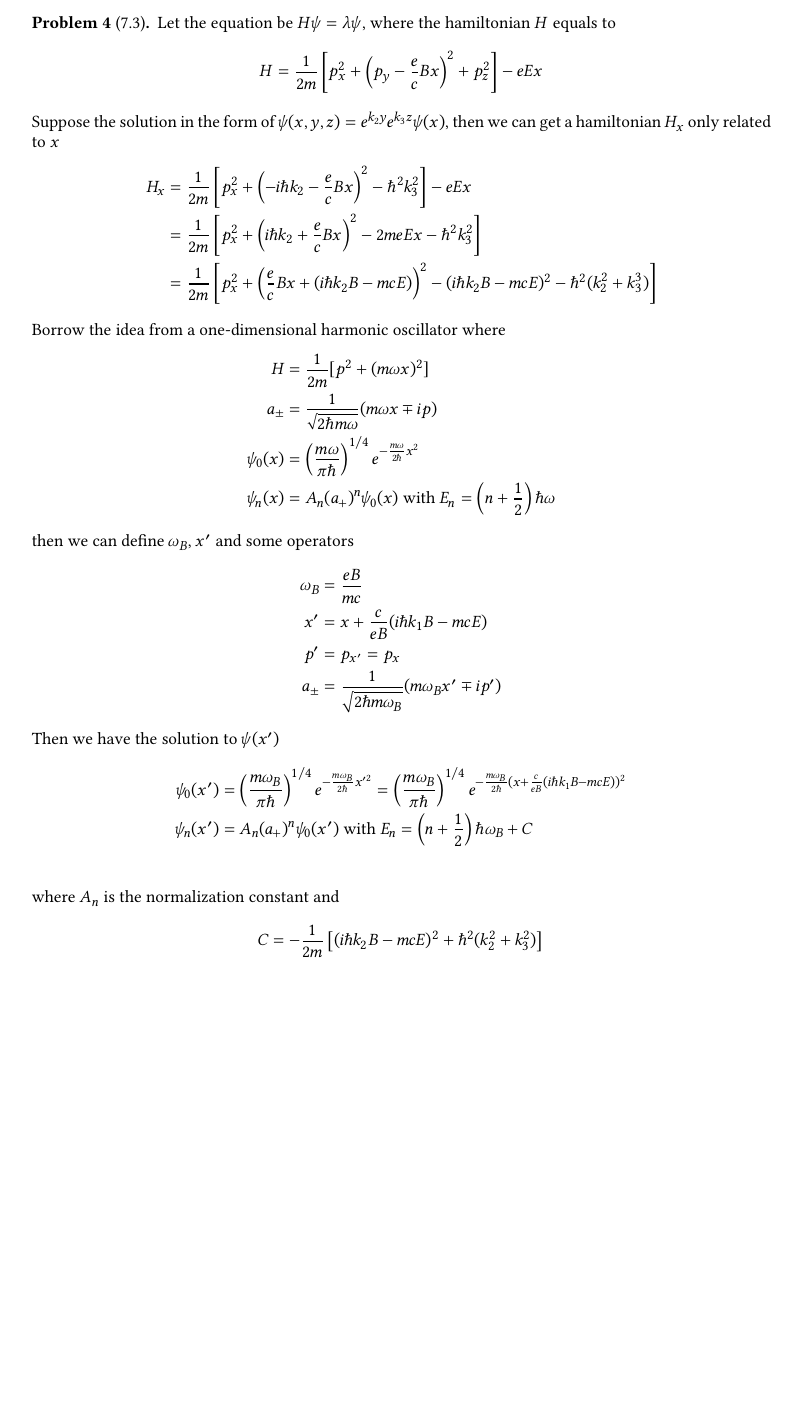
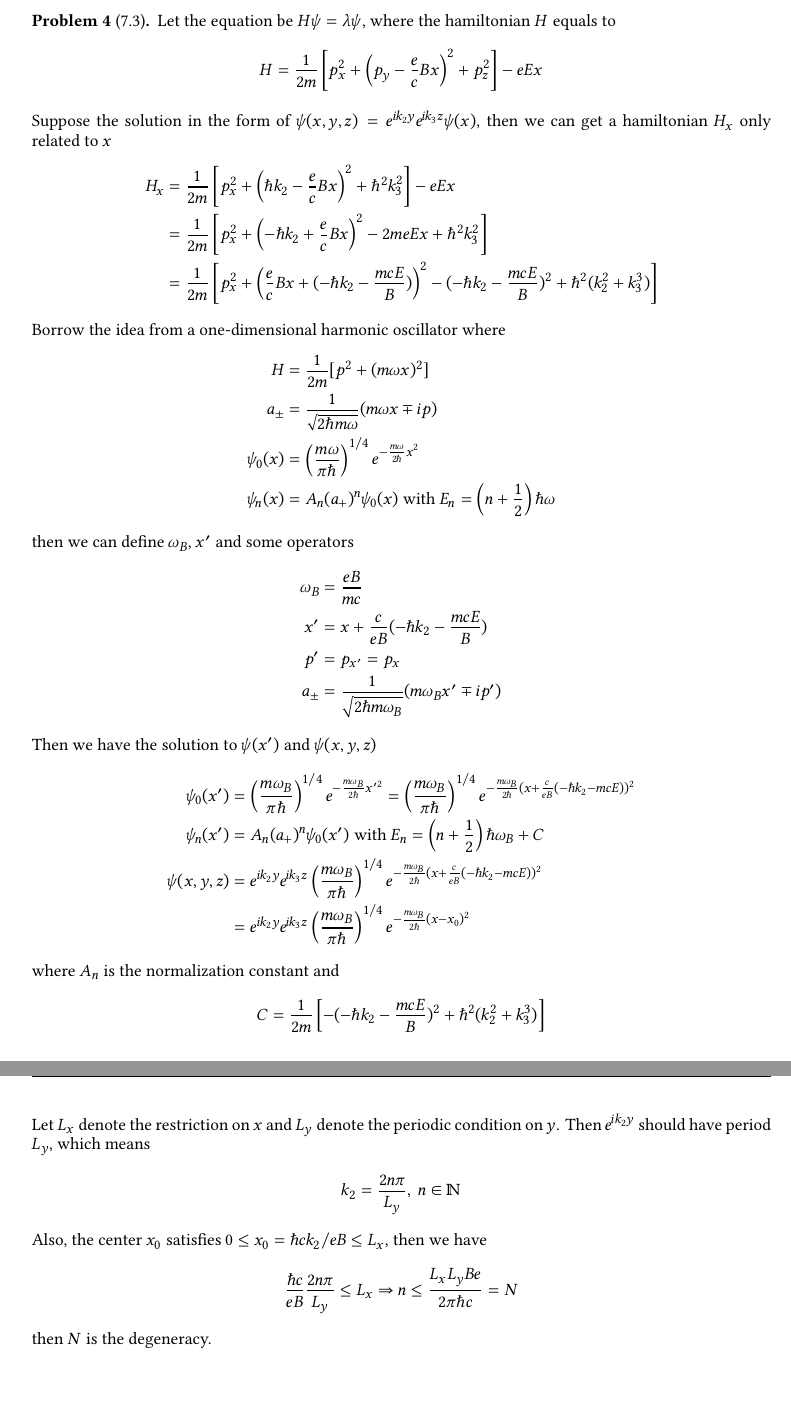
Before and after one commit to haoran0115/PHY5410-FA22, a LaTeX problem sheet (Assignment 4/PHY5410_HW04.tex): part of page 5 of 5 before the commit and two parts of pages 5 and 6 of 6 after it, the two joined at a grey line, cut so that both start at the same text, the shorter picture padded with empty space. Compiled offline with XeLaTeX.

Commit message:
hw04 update

```diff
--- a/Assignment 4/PHY5410_HW04.tex
+++ b/Assignment 4/PHY5410_HW04.tex
@@ -459,19 +452,20 @@ Let the equation be $H\psi = \lambda\psi$, where the hamiltonian $H$ equals to
     H &= \frac{1}{2m} \left[p_x^2 + \left(p_y - \frac{e}{c}Bx\right)^2 + p_z^2
     \right] - eEx
 \end{align*}
-Suppose the solution in the form of $\psi(x, y, z) = e^{k_2y}e^{k_3z}\psi(x)$, then we can get
+Suppose the solution in the form of $\psi(x, y, z) = e^{ik_2y}e^{ik_3z}\psi(x)$, then we can get
 a hamiltonian $H_x$ only related to $x$
 \begin{align*}
     H_x &=
     \frac{1}{2m}\left[
-    p_x^2 + \left(-i\hbar k_2 - \frac{e}{c}Bx\right)^2 - \hbar^2k_3^2
+    p_x^2 + \left(\hbar k_2 - \frac{e}{c}Bx\right)^2 + \hbar^2k_3^2
     \right] - eEx\\
     &= \frac{1}{2m}\left[
-    p_x^2 + \left(i\hbar k_2 + \frac{e}{c}Bx\right)^2 - 2meEx - \hbar^2k_3^2
+    p_x^2 + \left(-\hbar k_2 + \frac{e}{c}Bx\right)^2 - 2meEx + \hbar^2k_3^2
     \right]\\
     &= \frac{1}{2m}\left[
-    p_x^2 + \left(\frac{e}{c}Bx + (i\hbar k_2B - mcE)\right)^2 - (i\hbar k_2B-mcE)^2
-    -\hbar^2(k_2^2+k_3^3)
+    p_x^2 + \left(\frac{e}{c}Bx + (-\hbar k_2 - \frac{mcE}{B})\right)^2
+    - (-\hbar k_2-\frac{mcE}{B})^2
+    +\hbar^2(k_2^2+k_3^3)
     \right]
 \end{align*}
 Borrow the idea from a one-dimensional harmonic oscillator where
@@ -484,23 +478,43 @@ Borrow the idea from a one-dimensional harmonic oscillator where
 then we can define $\omega_B$, $x'$ and some operators
 \begin{align*}
     \omega_B &=  \frac{eB}{mc}\\
-    x' &= x + \frac{c}{eB}(i\hbar k_1B - mcE)\\
+    x' &= x + \frac{c}{eB}(-\hbar k_2 - \frac{mcE}{B})\\
     p' &= p_{x'} = p_x\\
     a_\pm &= \frac{1}{\sqrt{2\hbar m\omega_B}}(m\omega_B x' \mp ip')
 \end{align*}
-Then we have the solution to $\psi(x')$
+Then we have the solution to $\psi(x')$ and $\psi(x, y, z)$
 \begin{align*}
     \psi_0(x') &= \left(\frac{m\omega_B}{\pi\hbar}\right)^{1/4}e^{-\frac{m\omega_B}{2\hbar}x'^2}
-    = \left(\frac{m\omega_B}{\pi\hbar}\right)^{1/4}e^{-\frac{m\omega_B}{2\hbar}(x+\frac{c}{eB}(i\hbar
-    k_1 B - mcE))^2}\\
+    = \left(\frac{m\omega_B}{\pi\hbar}\right)^{1/4}e^{-\frac{m\omega_B}{2\hbar}(x+\frac{c}{eB}(-\hbar
+    k_2 - mcE))^2}\\
     \psi_n(x') &= A_n(a_+)^n\psi_0(x') \text{ with } E_n = \left(n + \frac{1}{2}\right)\hbar\omega_B + C\\
+    \psi(x, y, z) &= e^{ik_2y}e^{ik_3z}
+    \left(\frac{m\omega_B}{\pi\hbar}\right)^{1/4}e^{-\frac{m\omega_B}{2\hbar}(x+\frac{c}{eB}(-\hbar
+    k_2 - mcE))^2}\\
+    &= e^{ik_2y}e^{ik_3z}
+    \left(\frac{m\omega_B}{\pi\hbar}\right)^{1/4}e^{-\frac{m\omega_B}{2\hbar}(x-x_0)^2}
 \end{align*}
 where $A_n$ is the normalization constant and
 \begin{align*}
-    C &= -\frac{1}{2m}\left[
-    (i\hbar k_2B - mcE)^2 + \hbar^2(k_2^2 + k_3^2)
+    C &= \frac{1}{2m}\left[
+        - (-\hbar k_2-\frac{mcE}{B})^2
+        +\hbar^2(k_2^2+k_3^3)
     \right]
 \end{align*}
+
+Let $L_x$ denote the restriction on $x$
+and $L_y$ denote the periodic condition on $y$.
+Then $e^{ik_2y}$ should have period $L_y$, which means
+\begin{align*}
+    k_2 &= \frac{2n\pi}{L_y},\ n\in\NN
+\end{align*}
+Also, the center $x_0$ satisfies $0 \leq x_0=\hbar ck_2/eB\leq L_x$, then we have
+\begin{align*}
+    \frac{\hbar c}{eB}\frac{2n\pi}{L_y} \leq L_x
+    \Rightarrow
+    n \leq \frac{L_xL_yBe}{2\pi\hbar c} = N
+\end{align*}
+then $N$ is the degeneracy.
 
 
 
```
Also changed, not shown: Assignment 4/PHY5410_HW04.pdf, Assignment 4/PHY5410_HW04.tex (23 more changed lines).
